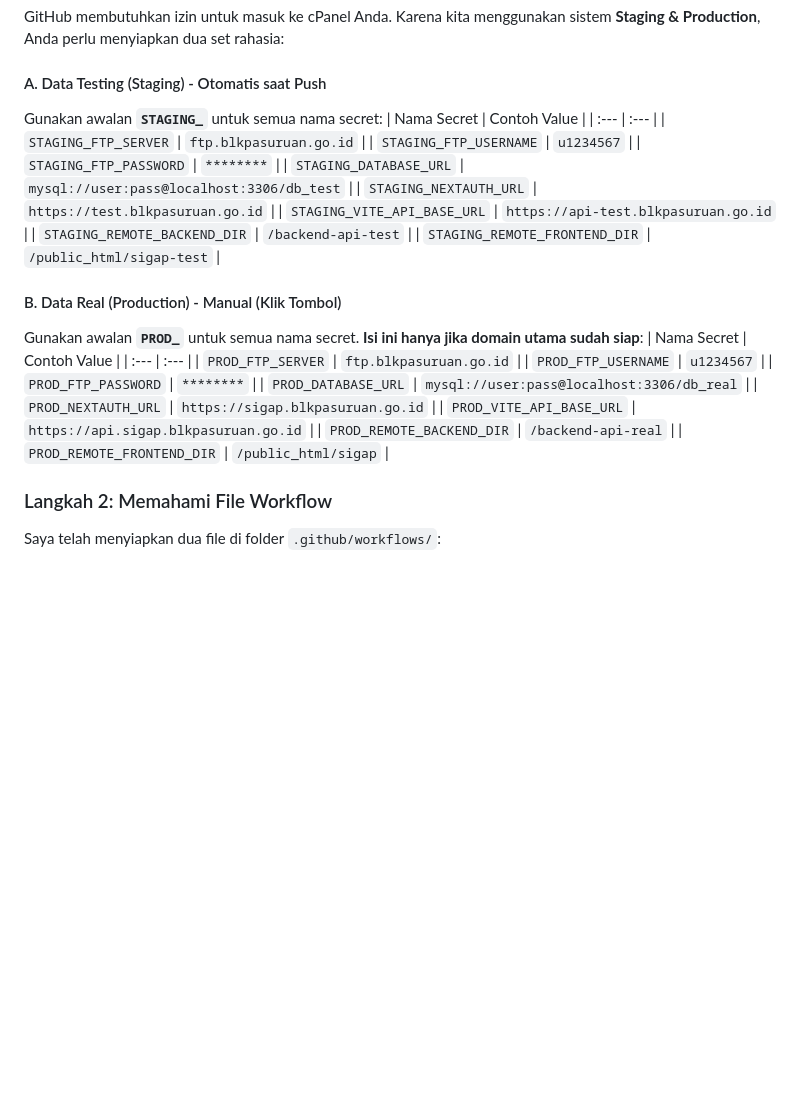
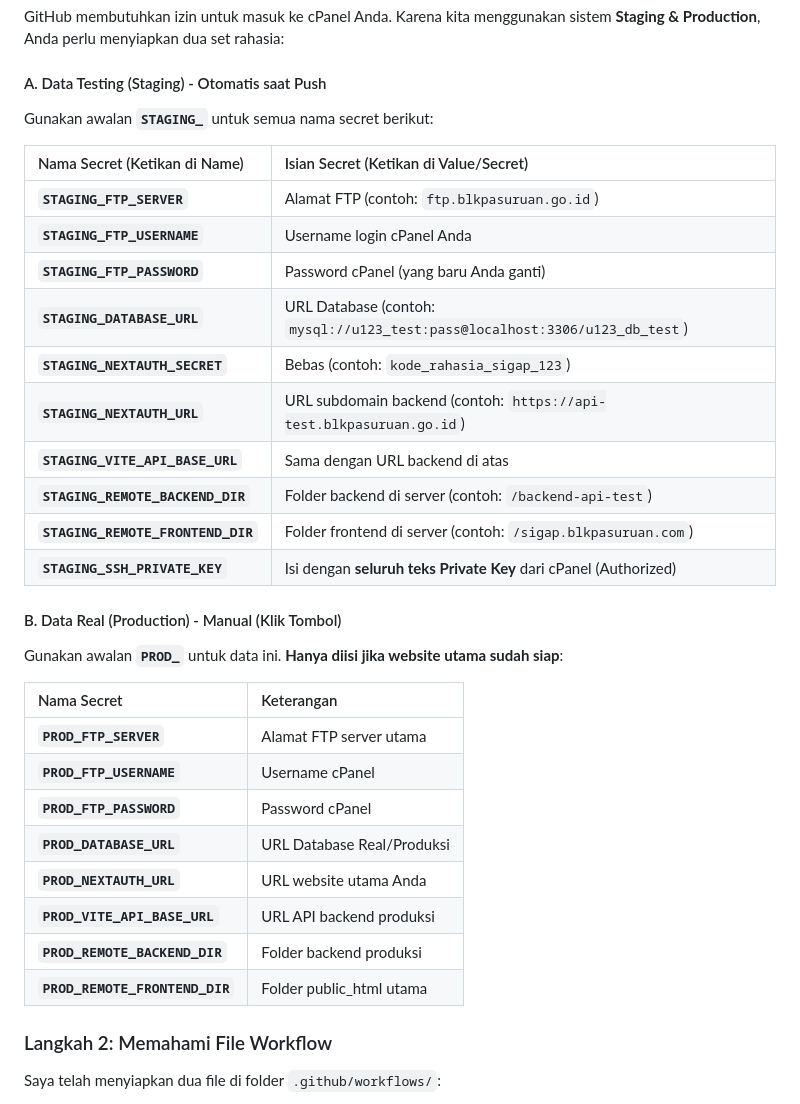
Before and after one commit to jarga99/Sigap_laravel, a Markdown page: docs/DEPLOYMENT_GUIDE_CPANEL.md, the part around the change. Drawn GitHub-style; blank space fills up the shorter version.

Commit message:
docs: finalize CI/CD secret mapping guide for Staging/Production dual workflow

```diff
--- a/docs/DEPLOYMENT_GUIDE_CPANEL.md
+++ b/docs/DEPLOYMENT_GUIDE_CPANEL.md
@@ -181,30 +181,34 @@ CI/CD adalah singkatan dari **Continuous Integration & Continuous Deployment**.
 GitHub membutuhkan izin untuk masuk ke cPanel Anda. Karena kita menggunakan sistem **Staging & Production**, Anda perlu menyiapkan dua set rahasia:
 
 #### A. Data Testing (Staging) - Otomatis saat Push
-Gunakan awalan **`STAGING_`** untuk semua nama secret:
-| Nama Secret | Contoh Value |
+Gunakan awalan **`STAGING_`** untuk semua nama secret berikut:
+
+| Nama Secret (Ketikan di Name) | Isian Secret (Ketikan di Value/Secret) |
 | :--- | :--- |
-| `STAGING_FTP_SERVER` | `ftp.blkpasuruan.go.id` |
-| `STAGING_FTP_USERNAME` | `u1234567` |
-| `STAGING_FTP_PASSWORD` | `********` |
-| `STAGING_DATABASE_URL` | `mysql://user:pass@localhost:3306/db_test` |
-| `STAGING_NEXTAUTH_URL` | `https://test.blkpasuruan.go.id` |
-| `STAGING_VITE_API_BASE_URL` | `https://api-test.blkpasuruan.go.id` |
-| `STAGING_REMOTE_BACKEND_DIR` | `/backend-api-test` |
-| `STAGING_REMOTE_FRONTEND_DIR` | `/public_html/sigap-test` |
+| **`STAGING_FTP_SERVER`** | Alamat FTP (contoh: `ftp.blkpasuruan.go.id`) |
+| **`STAGING_FTP_USERNAME`** | Username login cPanel Anda |
+| **`STAGING_FTP_PASSWORD`** | Password cPanel (yang baru Anda ganti) |
+| **`STAGING_DATABASE_URL`** | URL Database (contoh: `mysql://u123_test:pass@localhost:3306/u123_db_test`) |
+| **`STAGING_NEXTAUTH_SECRET`** | Bebas (contoh: `kode_rahasia_sigap_123`) |
+| **`STAGING_NEXTAUTH_URL`** | URL subdomain backend (contoh: `https://api-test.blkpasuruan.go.id`) |
+| **`STAGING_VITE_API_BASE_URL`** | Sama dengan URL backend di atas |
+| **`STAGING_REMOTE_BACKEND_DIR`** | Folder backend di server (contoh: `/backend-api-test`) |
+| **`STAGING_REMOTE_FRONTEND_DIR`** | Folder frontend di server (contoh: `/sigap.blkpasuruan.com`) |
+| **`STAGING_SSH_PRIVATE_KEY`** | Isi dengan **seluruh teks Private Key** dari cPanel (Authorized) |
 
 #### B. Data Real (Production) - Manual (Klik Tombol)
-Gunakan awalan **`PROD_`** untuk semua nama secret. **Isi ini hanya jika domain utama sudah siap**:
-| Nama Secret | Contoh Value |
+Gunakan awalan **`PROD_`** untuk data ini. **Hanya diisi jika website utama sudah siap**:
+
+| Nama Secret | Keterangan |
 | :--- | :--- |
-| `PROD_FTP_SERVER` | `ftp.blkpasuruan.go.id` |
-| `PROD_FTP_USERNAME` | `u1234567` |
-| `PROD_FTP_PASSWORD` | `********` |
-| `PROD_DATABASE_URL` | `mysql://user:pass@localhost:3306/db_real` |
-| `PROD_NEXTAUTH_URL` | `https://sigap.blkpasuruan.go.id` |
-| `PROD_VITE_API_BASE_URL` | `https://api.sigap.blkpasuruan.go.id` |
-| `PROD_REMOTE_BACKEND_DIR` | `/backend-api-real` |
-| `PROD_REMOTE_FRONTEND_DIR` | `/public_html/sigap` |
+| **`PROD_FTP_SERVER`** | Alamat FTP server utama |
+| **`PROD_FTP_USERNAME`** | Username cPanel |
+| **`PROD_FTP_PASSWORD`** | Password cPanel |
+| **`PROD_DATABASE_URL`** | URL Database Real/Produksi |
+| **`PROD_NEXTAUTH_URL`** | URL website utama Anda |
+| **`PROD_VITE_API_BASE_URL`** | URL API backend produksi |
+| **`PROD_REMOTE_BACKEND_DIR`** | Folder backend produksi |
+| **`PROD_REMOTE_FRONTEND_DIR`** | Folder public_html utama |
 
 ### Langkah 2: Memahami File Workflow
 Saya telah menyiapkan dua file di folder `.github/workflows/`:
```
